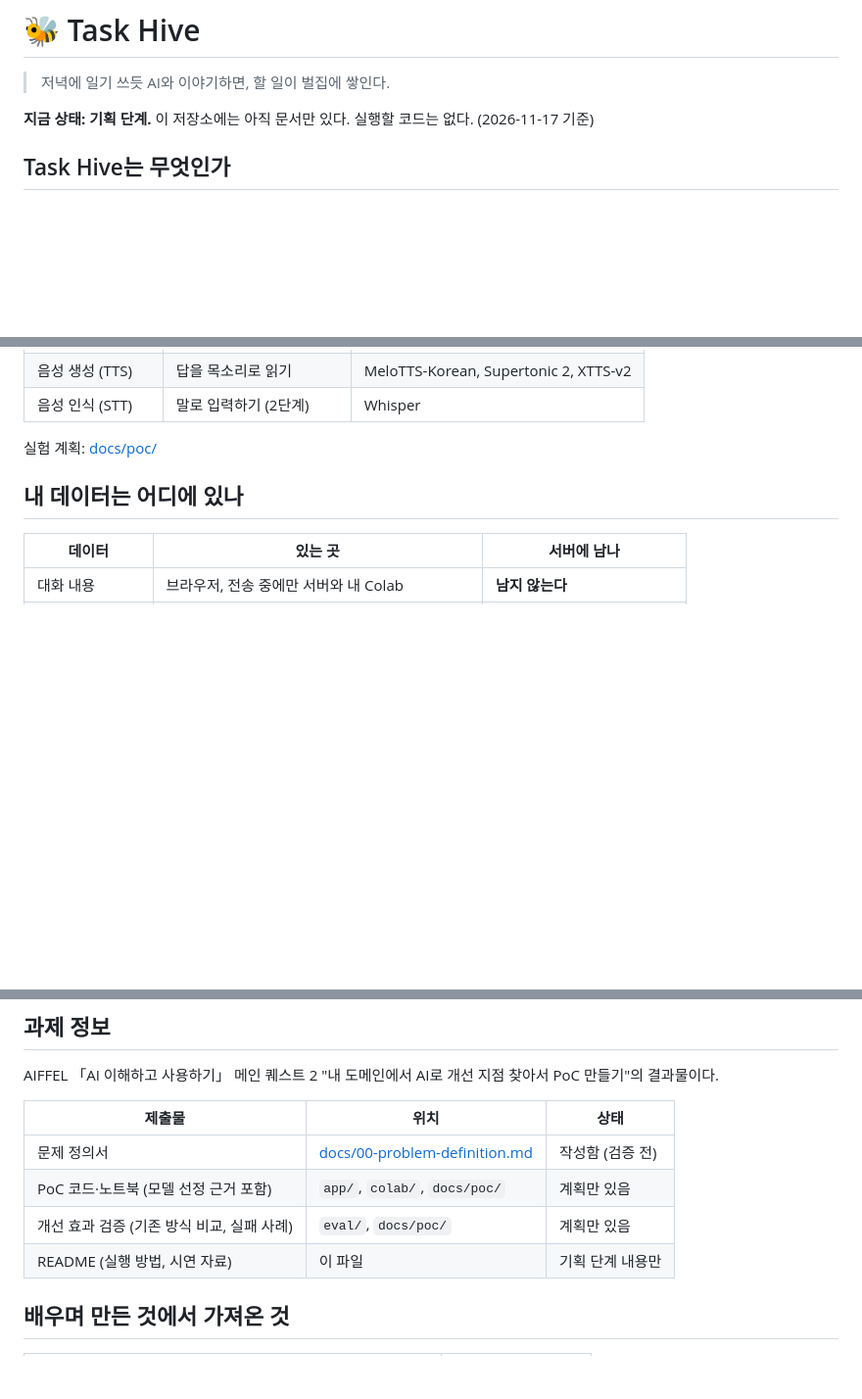
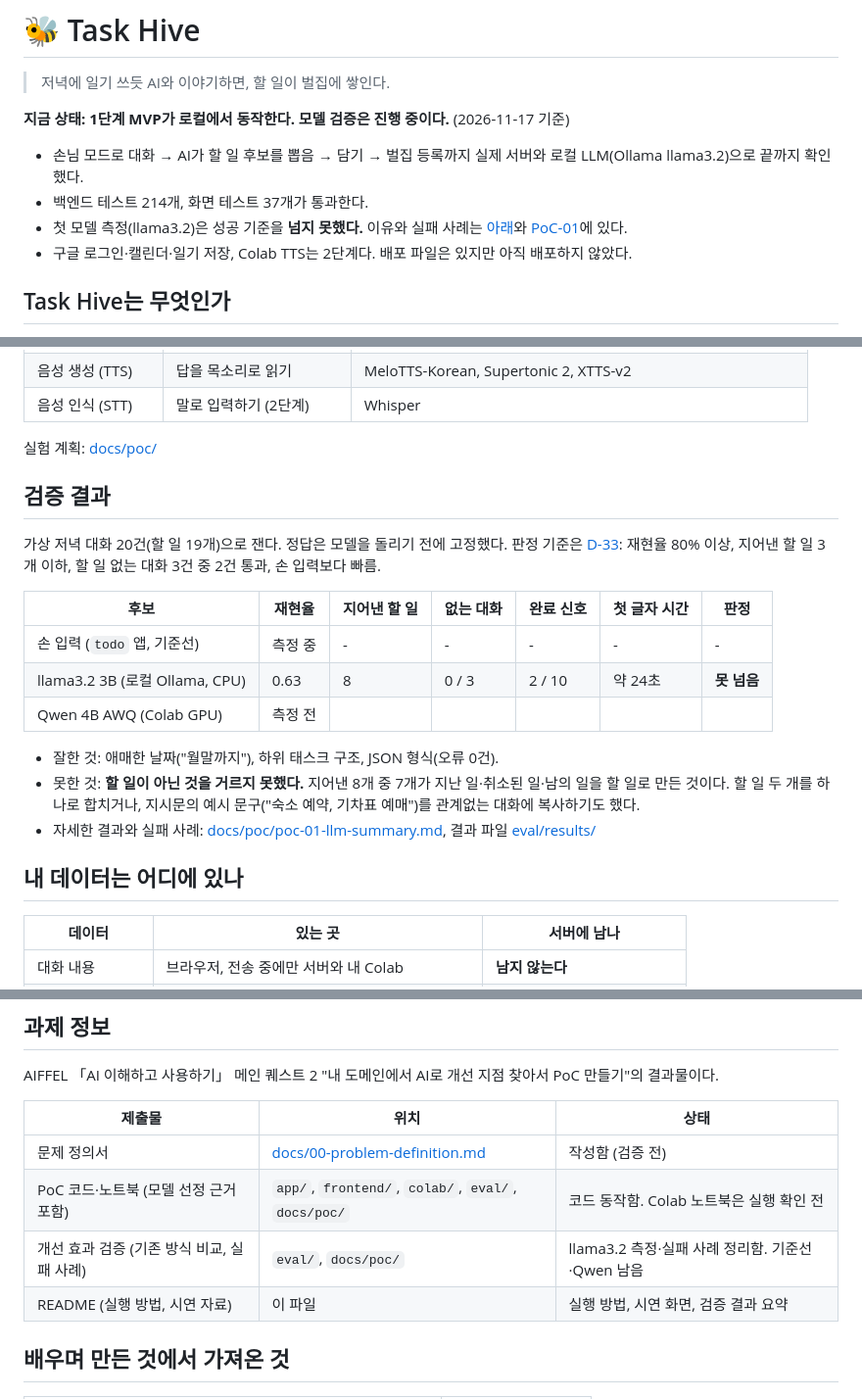
Before and after one commit to eple-lab/task-hive, a Markdown page: README.md, 3 parts joined by grey strips. Shown at 98% size. Drawn GitHub-style; blank space fills up the shorter version.

```diff
--- a/README.md
+++ b/README.md
@@ -2,7 +2,12 @@
 
 > 저녁에 일기 쓰듯 AI와 이야기하면, 할 일이 벌집에 쌓인다.
 
-**지금 상태: 기획 단계.** 이 저장소에는 아직 문서만 있다. 실행할 코드는 없다. (2026-11-17 기준)
+**지금 상태: 1단계 MVP가 로컬에서 동작한다. 모델 검증은 진행 중이다.** (2026-11-17 기준)
+
+- 손님 모드로 대화 → AI가 할 일 후보를 뽑음 → 담기 → 벌집 등록까지 실제 서버와 로컬 LLM(Ollama llama3.2)으로 끝까지 확인했다.
+- 백엔드 테스트 214개, 화면 테스트 37개가 통과한다.
+- 첫 모델 측정(llama3.2)은 성공 기준을 **넘지 못했다.** 이유와 실패 사례는 [아래](#검증-결과)와 [PoC-01](docs/poc/poc-01-llm-summary.md)에 있다.
+- 구글 로그인·캘린더·일기 저장, Colab TTS는 2단계다. 배포 파일은 있지만 아직 배포하지 않았다.
 
 ## Task Hive는 무엇인가
 
@@ -68,6 +85,20 @@ flowchart LR
 | 음성 인식 (STT) | 말로 입력하기 (2단계) | Whisper |
 
 실험 계획: [docs/poc/](docs/poc/README.md)
+
+## 검증 결과
+
+가상 저녁 대화 20건(할 일 19개)으로 잰다. 정답은 모델을 돌리기 전에 고정했다. 판정 기준은 [D-33](docs/02-decisions.md): 재현율 80% 이상, 지어낸 할 일 3개 이하, 할 일 없는 대화 3건 중 2건 통과, 손 입력보다 빠름.
+
+| 후보 | 재현율 | 지어낸 할 일 | 없는 대화 | 완료 신호 | 첫 글자 시간 | 판정 |
+|---|---|---|---|---|---|---|
+| 손 입력 (`todo` 앱, 기준선) | 측정 중 | - | - | - | - | - |
+| llama3.2 3B (로컬 Ollama, CPU) | 0.63 | 8 | 0 / 3 | 2 / 10 | 약 24초 | **못 넘음** |
+| Qwen 4B AWQ (Colab GPU) | 측정 전 | | | | | |
+
+- 잘한 것: 애매한 날짜("월말까지"), 하위 태스크 구조, JSON 형식(오류 0건).
+- 못한 것: **할 일이 아닌 것을 거르지 못했다.** 지어낸 8개 중 7개가 지난 일·취소된 일·남의 일을 할 일로 만든 것이다. 할 일 두 개를 하나로 합치거나, 지시문의 예시 문구("숙소 예약, 기차표 예매")를 관계없는 대화에 복사하기도 했다.
+- 자세한 결과와 실패 사례: [docs/poc/poc-01-llm-summary.md](docs/poc/poc-01-llm-summary.md), 결과 파일 [eval/results/](eval/results/)
 
 ## 내 데이터는 어디에 있나
 
@@ -144,9 +220,9 @@ AIFFEL 「AI 이해하고 사용하기」 메인 퀘스트 2 "내 도메인에
 | 제출물 | 위치 | 상태 |
 |---|---|---|
 | 문제 정의서 | [docs/00-problem-definition.md](docs/00-problem-definition.md) | 작성함 (검증 전) |
-| PoC 코드·노트북 (모델 선정 근거 포함) | `app/`, `colab/`, `docs/poc/` | 계획만 있음 |
-| 개선 효과 검증 (기존 방식 비교, 실패 사례) | `eval/`, `docs/poc/` | 계획만 있음 |
-| README (실행 방법, 시연 자료) | 이 파일 | 기획 단계 내용만 |
+| PoC 코드·노트북 (모델 선정 근거 포함) | `app/`, `frontend/`, `colab/`, `eval/`, `docs/poc/` | 코드 동작함. Colab 노트북은 실행 확인 전 |
+| 개선 효과 검증 (기존 방식 비교, 실패 사례) | `eval/`, `docs/poc/` | llama3.2 측정·실패 사례 정리함. 기준선·Qwen 남음 |
+| README (실행 방법, 시연 자료) | 이 파일 | 실행 방법, 시연 화면, 검증 결과 요약 |
 
 ## 배우며 만든 것에서 가져온 것
 
```
Also changed, not shown: other parts of README.md (+76 -19 lines), docs/images/01-start.jpg (added), docs/images/02-chat-extracting.jpg (added), docs/images/03-candidate.jpg (added), docs/images/04-hive.jpg (added).
